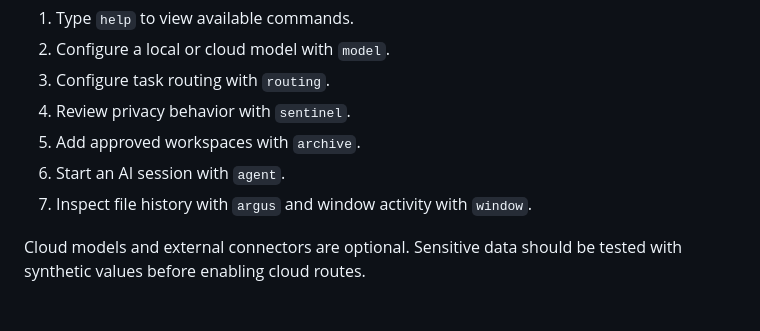
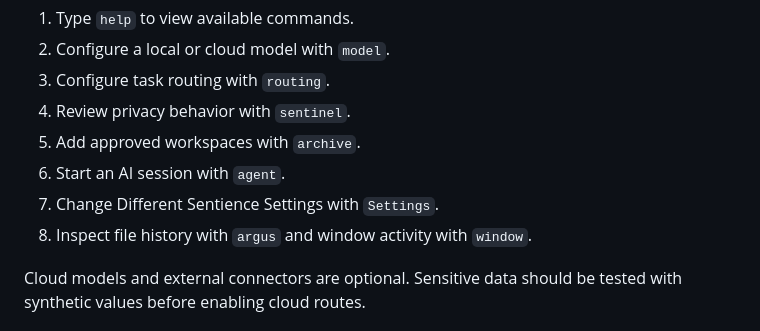
Before and after one commit to nkc-gh/Sentience, a Markdown page: README.md, the part around the change. Rendered like a GitHub page.

Commit message:
docs: added new point in ## First Use

```diff
--- a/README.md
+++ b/README.md
@@ -110,7 +110,8 @@ After starting Sentience:
 4. Review privacy behavior with `sentinel`.
 5. Add approved workspaces with `archive`.
 6. Start an AI session with `agent`.
-7. Inspect file history with `argus` and window activity with `window`.
+7. Change Different Sentience Settings with `Settings`.
+8. Inspect file history with `argus` and window activity with `window`.
 
 Cloud models and external connectors are optional. Sensitive data should be tested with synthetic values before enabling cloud routes.
 
```
